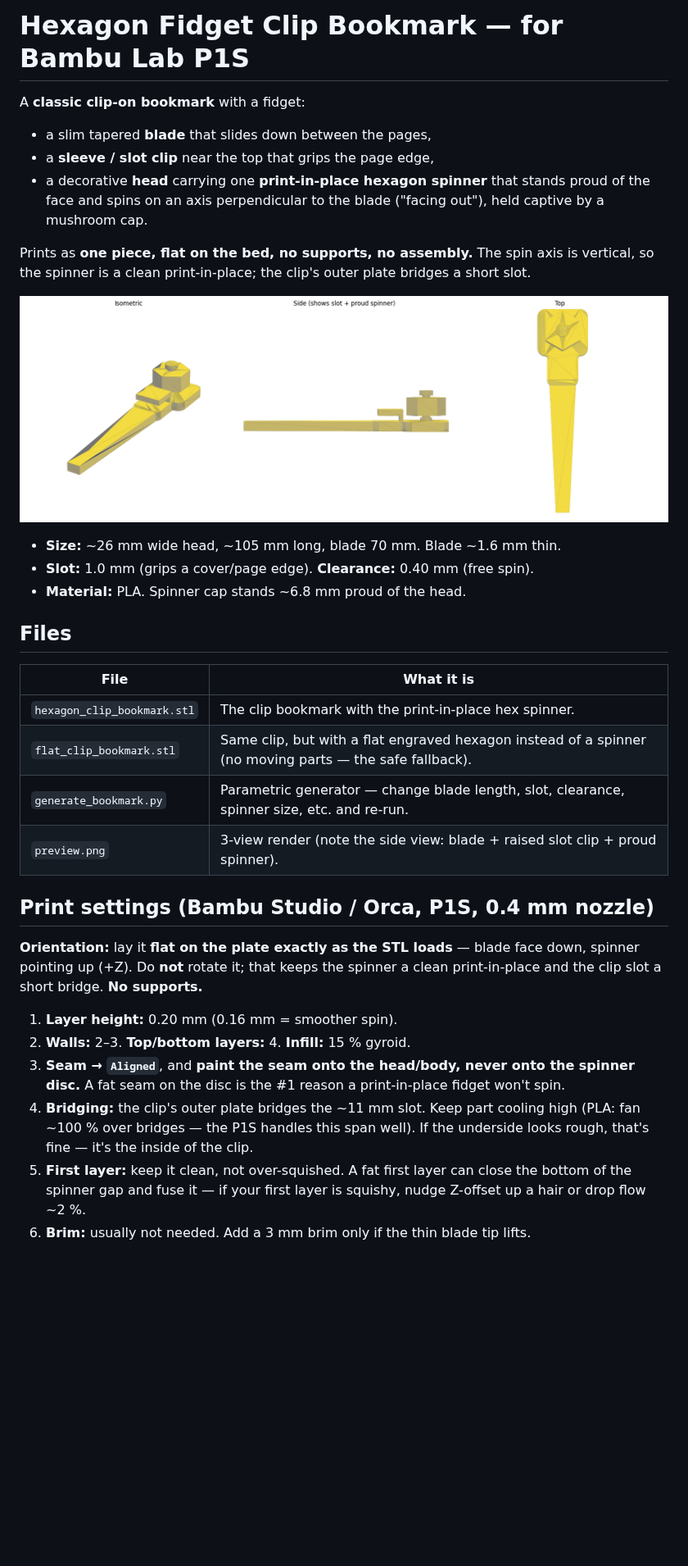
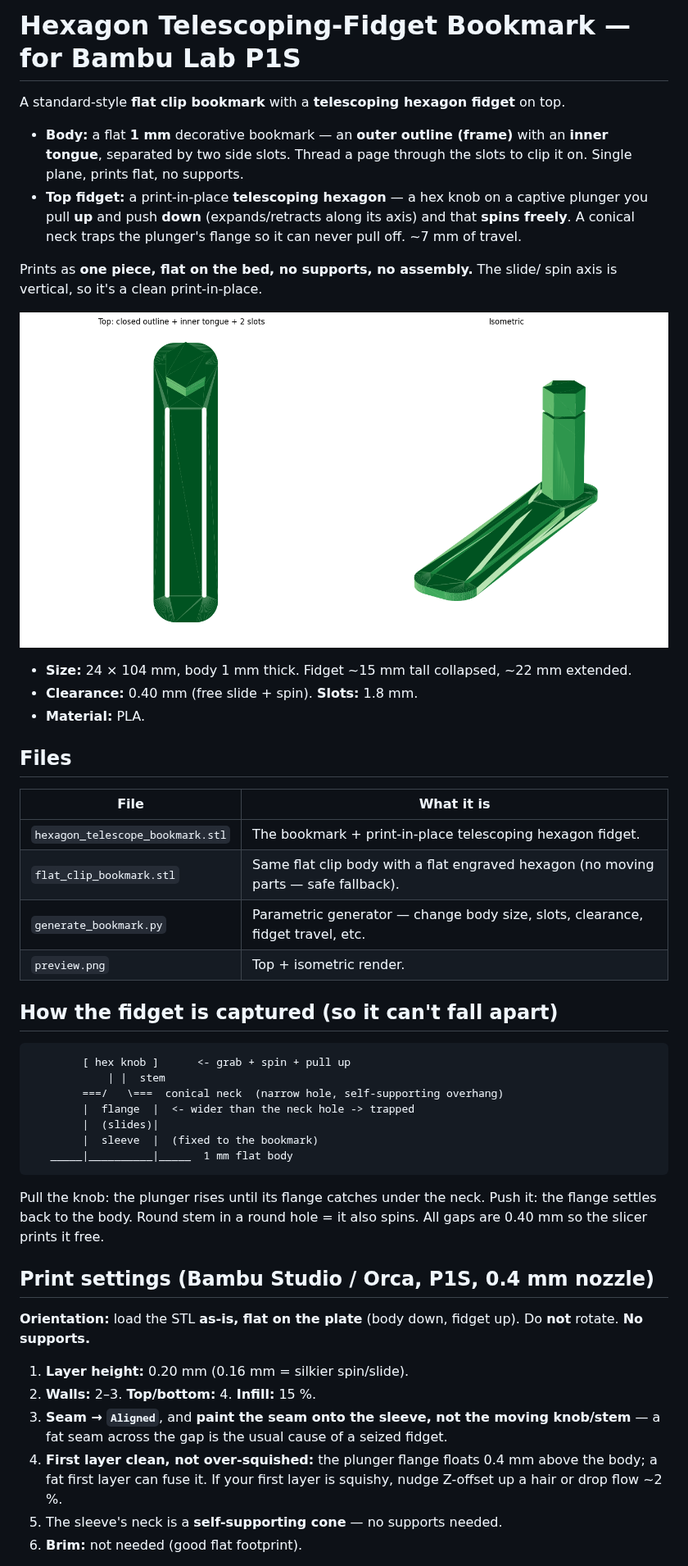
Before and after one commit to hoya98/hoya98, a Markdown page: fidget-bookmark/README.md, the part around one of its changes. Shown at 82% size. Drawn GitHub-style; pictures changed too: fidget-bookmark/preview.png; blank space fills up the shorter version.

Commit message:
Redesign: flat 1mm clip bookmark + telescoping hexagon fidget
Match the clarified design: a standard flat decorative clip bookmark
(closed outer outline + inner tongue + two page-threading slots, 1mm,
single plane) topped by a print-in-place telescoping hexagon fidget --
a captive hex knob/plunger that pulls up and pushes down (expands along
its axis) and spins freely, trapped by a self-supporting conical neck.
Verified plunger/body intersection is 0 (prints free). Flat, no supports.

````diff
--- a/fidget-bookmark/README.md
+++ b/fidget-bookmark/README.md
@@ -1,48 +1,61 @@
-# Hexagon Fidget Clip Bookmark — for Bambu Lab P1S
+# Hexagon Telescoping-Fidget Bookmark — for Bambu Lab P1S
 
-A **classic clip-on bookmark** with a fidget:
+A standard-style **flat clip bookmark** with a **telescoping hexagon fidget** on top.
 
-- a slim tapered **blade** that slides down between the pages,
-- a **sleeve / slot clip** near the top that grips the page edge,
-- a decorative **head** carrying one **print-in-place hexagon spinner** that
-  stands proud of the face and spins on an axis perpendicular to the blade
-  ("facing out"), held captive by a mushroom cap.
+- **Body:** a flat **1 mm** decorative bookmark — an **outer outline (frame)**
+  with an **inner tongue**, separated by two side slots. Thread a page through
+  the slots to clip it on. Single plane, prints flat, no supports.
+- **Top fidget:** a print-in-place **telescoping hexagon** — a hex knob on a
+  captive plunger you pull **up** and push **down** (expands/retracts along its
+  axis) and that **spins freely**. A conical neck traps the plunger's flange so
+  it can never pull off. ~7 mm of travel.
 
-Prints as **one piece, flat on the bed, no supports, no assembly.** The spin
-axis is vertical, so the spinner is a clean print-in-place; the clip's outer
-plate bridges a short slot.
+Prints as **one piece, flat on the bed, no supports, no assembly.** The slide/
+spin axis is vertical, so it's a clean print-in-place.
 
 ![preview](preview.png)
 
-- **Size:** ~26 mm wide head, ~105 mm long, blade 70 mm. Blade ~1.6 mm thin.
-- **Slot:** 1.0 mm (grips a cover/page edge). **Clearance:** 0.40 mm (free spin).
-- **Material:** PLA. Spinner cap stands ~6.8 mm proud of the head.
+- **Size:** 24 × 104 mm, body 1 mm thick. Fidget ~15 mm tall collapsed, ~22 mm extended.
+- **Clearance:** 0.40 mm (free slide + spin). **Slots:** 1.8 mm.
+- **Material:** PLA.
 
 ## Files
 
 | File | What it is |
 |------|------------|
-| `hexagon_clip_bookmark.stl` | The clip bookmark with the print-in-place hex spinner. |
-| `flat_clip_bookmark.stl` | Same clip, but with a flat engraved hexagon instead of a spinner (no moving parts — the safe fallback). |
-| `generate_bookmark.py` | Parametric generator — change blade length, slot, clearance, spinner size, etc. and re-run. |
-| `preview.png` | 3-view render (note the side view: blade + raised slot clip + proud spinner). |
+| `hexagon_telescope_bookmark.stl` | The bookmark + print-in-place telescoping hexagon fidget. |
+| `flat_clip_bookmark.stl` | Same flat clip body with a flat engraved hexagon (no moving parts — safe fallback). |
+| `generate_bookmark.py` | Parametric generator — change body size, slots, clearance, fidget travel, etc. |
+| `preview.png` | Top + isometric render. |
+
+## How the fidget is captured (so it can't fall apart)
+
+```
+        [ hex knob ]      <- grab + spin + pull up
+            | |  stem
+        ===/   \===  conical neck  (narrow hole, self-supporting overhang)
+        |  flange  |  <- wider than the neck hole -> trapped
+        |  (slides)|
+        |  sleeve  |  (fixed to the bookmark)
+   _____|__________|_____  1 mm flat body
+```
+
+Pull the knob: the plunger rises until its flange catches under the neck.
+Push it: the flange settles back to the body. Round stem in a round hole = it
+also spins. All gaps are 0.40 mm so the slicer prints it free.
 
 ## Print settings (Bambu Studio / Orca, P1S, 0.4 mm nozzle)
 
-**Orientation:** lay it **flat on the plate exactly as the STL loads** — blade
-face down, spinner pointing up (+Z). Do **not** rotate it; that keeps the
-spinner a clean print-in-place and the clip slot a short bridge. **No supports.**
+**Orientation:** load the STL **as-is, flat on the plate** (body down, fidget up).
+Do **not** rotate. **No supports.**
 
-1. **Layer height:** 0.20 mm (0.16 mm = smoother spin).
-2. **Walls:** 2–3. **Top/bottom layers:** 4. **Infill:** 15 % gyroid.
-3. **Seam → `Aligned`**, and **paint the seam onto the head/body, never onto the
-   spinner disc.** A fat seam on the disc is the #1 reason a print-in-place
-   fidget won't spin.
-4. **Bridging:** the clip's outer plate bridges the ~11 mm slot. Keep part
-   cooling high (PLA: fan ~100 % over bridges — the P1S handles this span well).
-   If the underside looks rough, that's fine — it's the inside of the clip.
-5. **First layer:** keep it clean, not over-squished. A fat first layer can
-   close the bottom of the spinner gap and fuse it — if your first layer is
-   squishy, nudge Z-offset up a hair or drop flow ~2 %.
-6. **Brim:** usually not needed. Add a 3 mm brim only if the thin blade tip lifts.
+1. **Layer height:** 0.20 mm (0.16 mm = silkier spin/slide).
+2. **Walls:** 2–3. **Top/bottom:** 4. **Infill:** 15 %.
+3. **Seam → `Aligned`**, and **paint the seam onto the sleeve, not the moving
+   knob/stem** — a fat seam across the gap is the usual cause of a seized fidget.
+4. **First layer clean, not over-squished:** the plunger flange floats 0.4 mm
+   above the body; a fat first layer can fuse it. If your first layer is squishy,
+   nudge Z-offset up a hair or drop flow ~2 %.
+5. The sleeve's neck is a **self-supporting cone** — no supports needed.
+6. **Brim:** not needed (good flat footprint).
 
````
Also changed, not shown: other parts of fidget-bookmark/README.md (+7 -23 lines), 4 other files.
